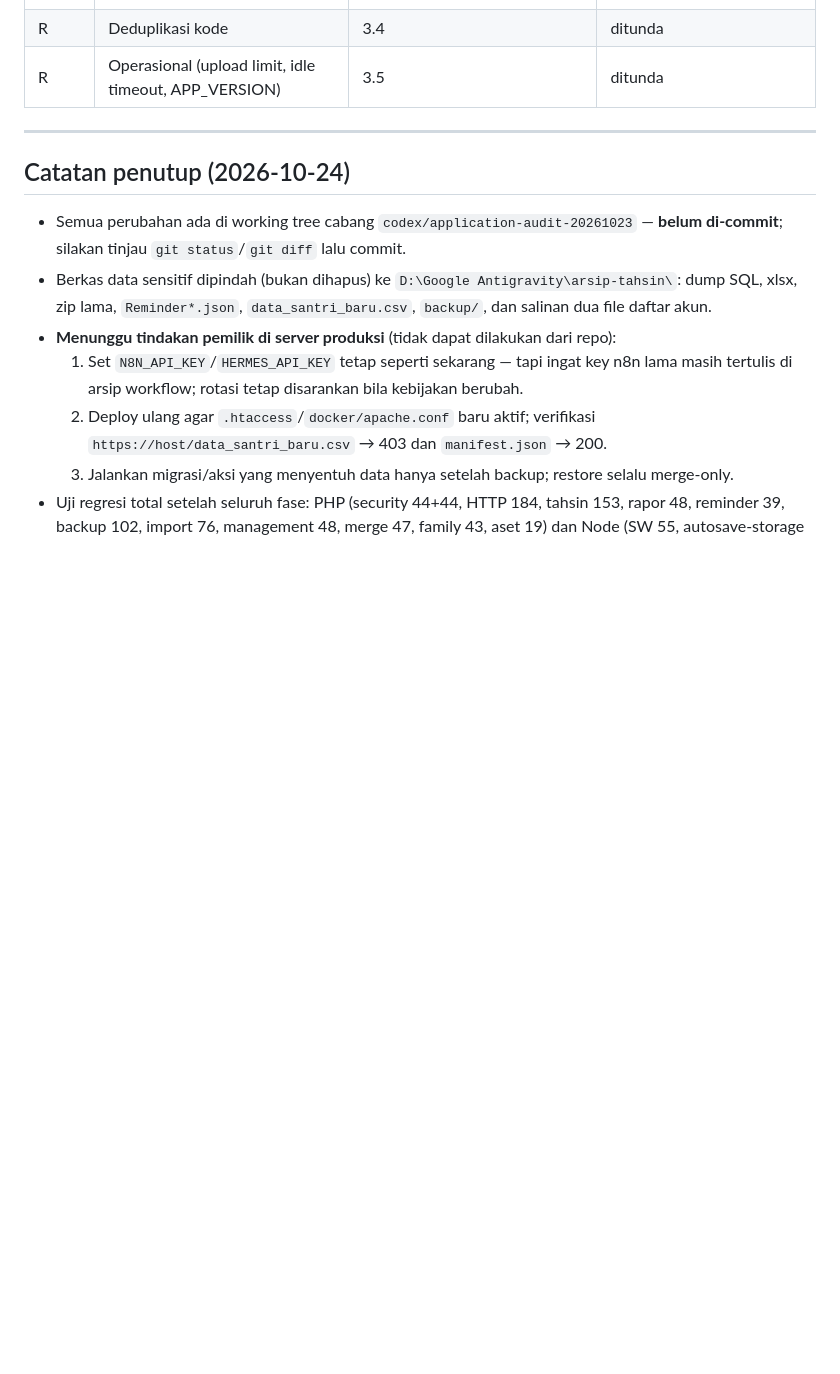
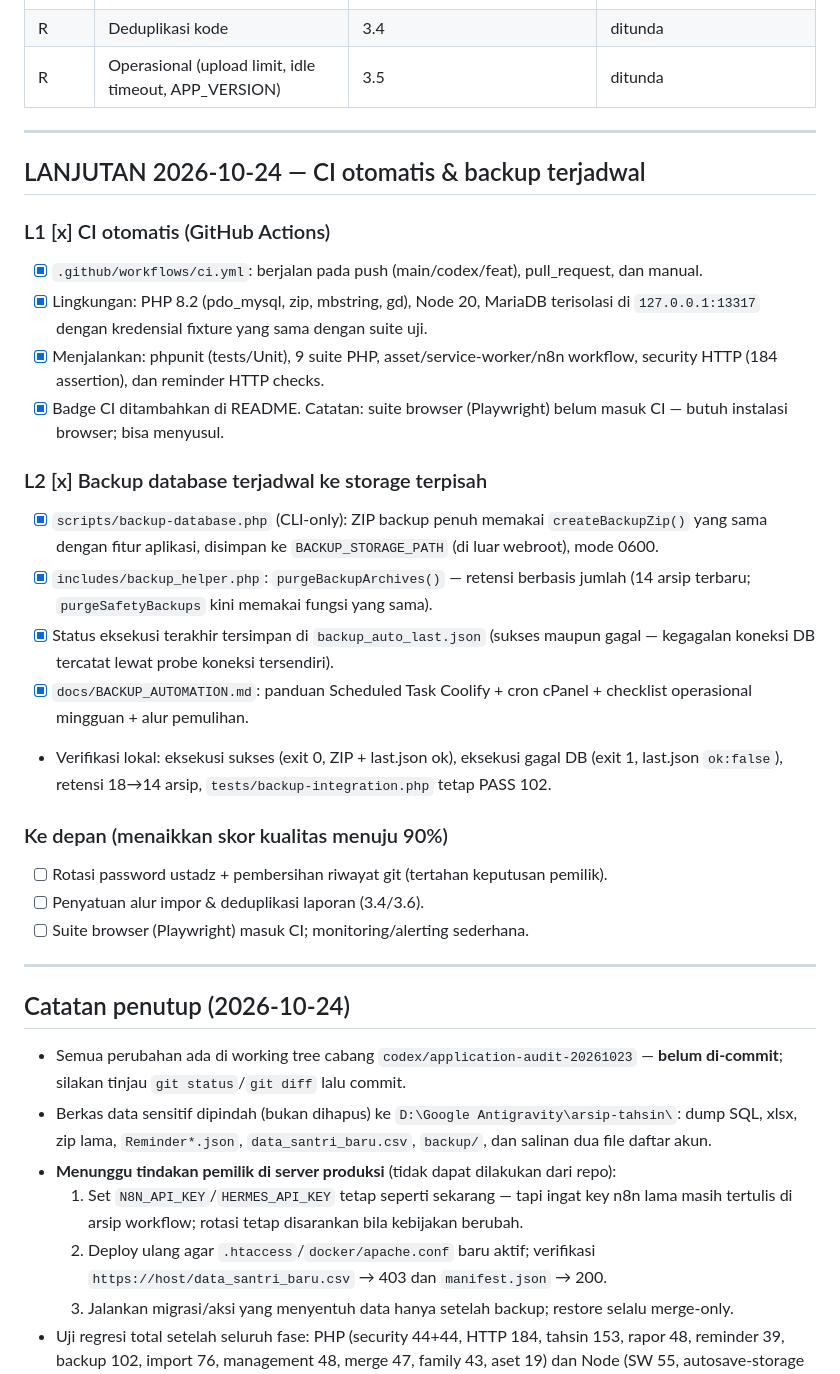
Before and after one commit to miqbalputra/tahsin-walsan, a Markdown page: perbaikan.md, the part around the change. Rendered like a GitHub page; blank space fills up the shorter version.

Commit message:
docs: record CI pipeline and backup automation progress

```diff
--- a/perbaikan.md
+++ b/perbaikan.md
@@ -189,6 +189,28 @@ cetak rapor, backup-restore (pratinjau → restore di DB uji).
 
 ---
 
+## LANJUTAN 2026-10-24 — CI otomatis & backup terjadwal
+
+### L1 [x] CI otomatis (GitHub Actions)
+- [x] `.github/workflows/ci.yml`: berjalan pada push (main/codex/feat), pull_request, dan manual.
+- [x] Lingkungan: PHP 8.2 (pdo_mysql, zip, mbstring, gd), Node 20, MariaDB terisolasi di `127.0.0.1:13317` dengan kredensial fixture yang sama dengan suite uji.
+- [x] Menjalankan: phpunit (tests/Unit), 9 suite PHP, asset/service-worker/n8n workflow, security HTTP (184 assertion), dan reminder HTTP checks.
+- [x] Badge CI ditambahkan di README. Catatan: suite browser (Playwright) belum masuk CI — butuh instalasi browser; bisa menyusul.
+
+### L2 [x] Backup database terjadwal ke storage terpisah
+- [x] `scripts/backup-database.php` (CLI-only): ZIP backup penuh memakai `createBackupZip()` yang sama dengan fitur aplikasi, disimpan ke `BACKUP_STORAGE_PATH` (di luar webroot), mode 0600.
+- [x] `includes/backup_helper.php`: `purgeBackupArchives()` — retensi berbasis jumlah (14 arsip terbaru; `purgeSafetyBackups` kini memakai fungsi yang sama).
+- [x] Status eksekusi terakhir tersimpan di `backup_auto_last.json` (sukses maupun gagal — kegagalan koneksi DB tercatat lewat probe koneksi tersendiri).
+- [x] `docs/BACKUP_AUTOMATION.md`: panduan Scheduled Task Coolify + cron cPanel + checklist operasional mingguan + alur pemulihan.
+- Verifikasi lokal: eksekusi sukses (exit 0, ZIP + last.json ok), eksekusi gagal DB (exit 1, last.json `ok:false`), retensi 18→14 arsip, `tests/backup-integration.php` tetap PASS 102.
+
+### Ke depan (menaikkan skor kualitas menuju 90%)
+- [ ] Rotasi password ustadz + pembersihan riwayat git (tertahan keputusan pemilik).
+- [ ] Penyatuan alur impor & deduplikasi laporan (3.4/3.6).
+- [ ] Suite browser (Playwright) masuk CI; monitoring/alerting sederhana.
+
+---
+
 ## Catatan penutup (2026-10-24)
 
 - Semua perubahan ada di working tree cabang `codex/application-audit-20261023` — **belum di-commit**; silakan tinjau `git status`/`git diff` lalu commit.
```
